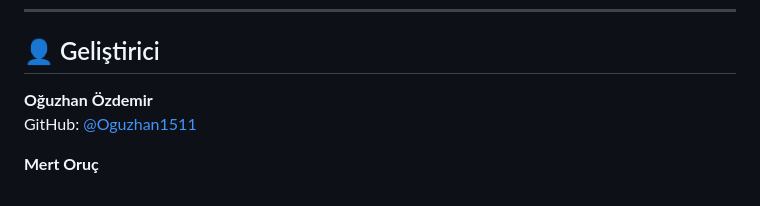
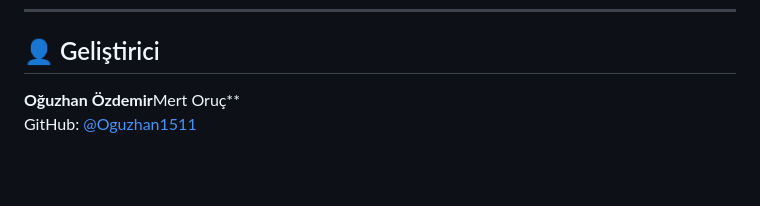
Before and after one commit to Oguzhan1511/FoodApp, a Markdown page: README.md, the part around the change. GitHub-like rendering; blank space fills up the shorter version.

```diff
--- a/README.md
+++ b/README.md
@@ -422,8 +422,5 @@ Tüm hakları saklıdır © Oğuzhan Özdemir.
 
 ## 👤 Geliştirici
 
-**Oğuzhan Özdemir**
+**Oğuzhan Özdemir**Mert Oruç**
 GitHub: [@Oguzhan1511](https://github.com/Oguzhan1511)
-
-
-**Mert Oruç**
```
